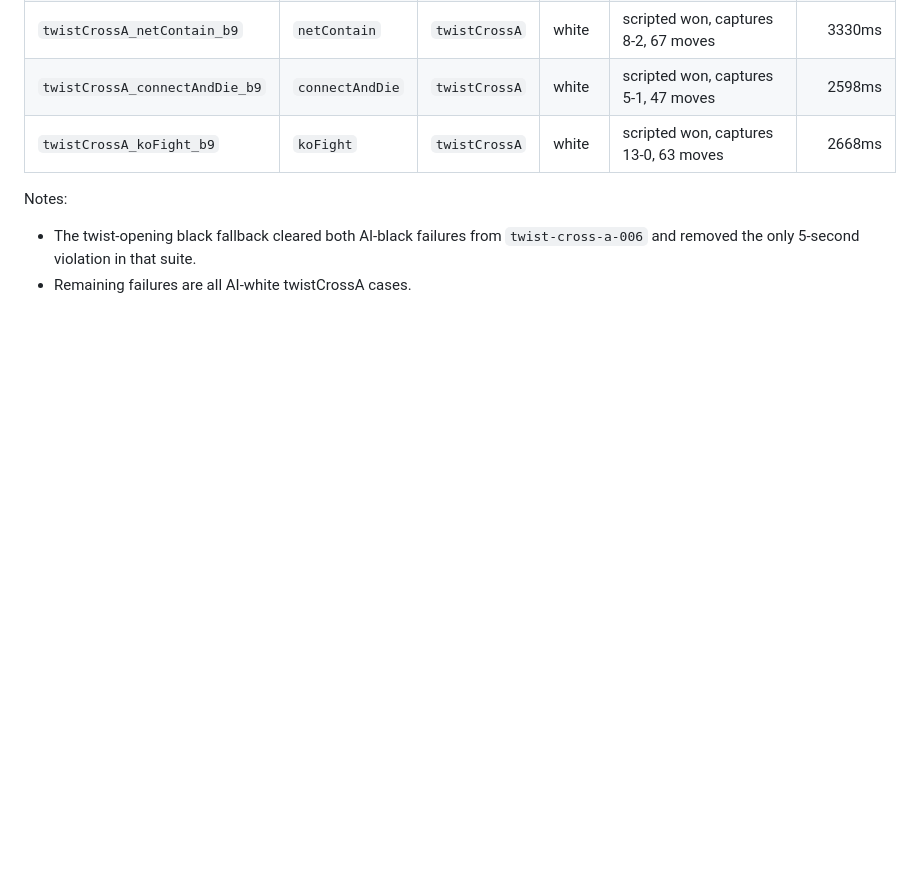
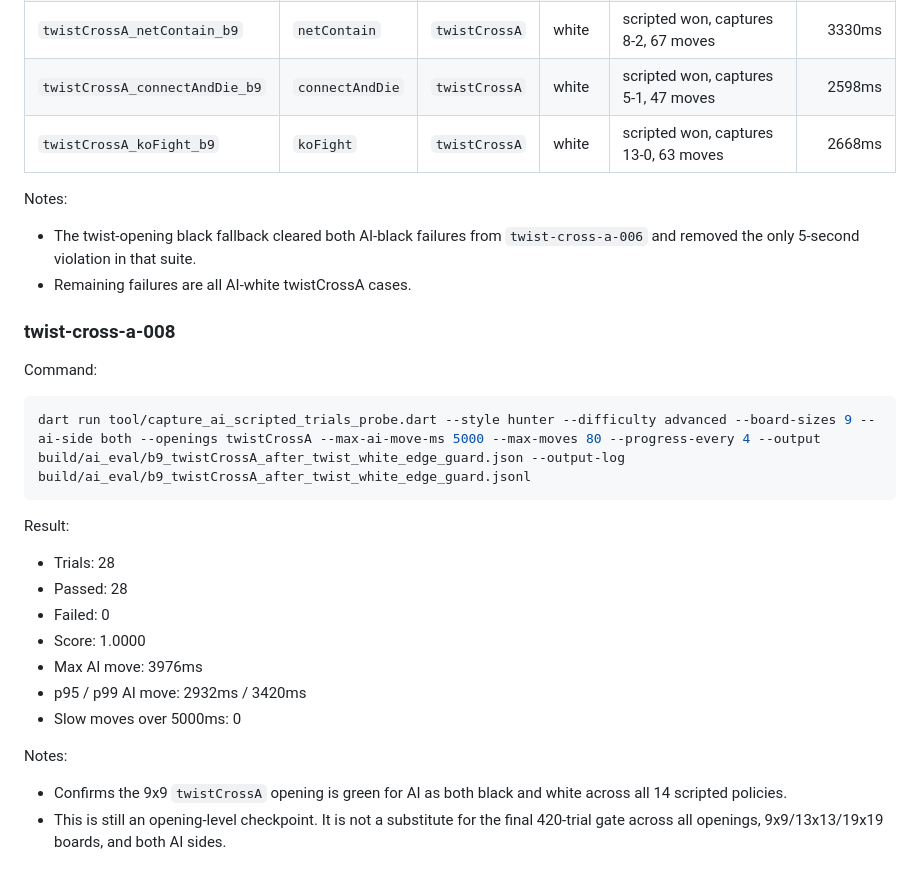
Before and after one commit to crazygo/go-puzzle, a Markdown page: docs/ai_eval/scripted_policy_checkpoints.md, the part around one of its changes. GitHub-like rendering; blank space fills up the shorter version.

Commit message:
Record twist cross policy checkpoint

````diff
--- a/docs/ai_eval/scripted_policy_checkpoints.md
+++ b/docs/ai_eval/scripted_policy_checkpoints.md
@@ -256,3 +257,29 @@ Notes:
 - The twist-opening black fallback cleared both AI-black failures from
   `twist-cross-a-006` and removed the only 5-second violation in that suite.
 - Remaining failures are all AI-white twistCrossA cases.
+
+### twist-cross-a-008
+
+Command:
+
+```sh
+dart run tool/capture_ai_scripted_trials_probe.dart --style hunter --difficulty advanced --board-sizes 9 --ai-side both --openings twistCrossA --max-ai-move-ms 5000 --max-moves 80 --progress-every 4 --output build/ai_eval/b9_twistCrossA_after_twist_white_edge_guard.json --output-log build/ai_eval/b9_twistCrossA_after_twist_white_edge_guard.jsonl
+```
+
+Result:
+
+- Trials: 28
+- Passed: 28
+- Failed: 0
+- Score: 1.0000
+- Max AI move: 3976ms
+- p95 / p99 AI move: 2932ms / 3420ms
+- Slow moves over 5000ms: 0
+
+Notes:
+
+- Confirms the 9x9 `twistCrossA` opening is green for AI as both black and
+  white across all 14 scripted policies.
+- This is still an opening-level checkpoint. It is not a substitute for the
+  final 420-trial gate across all openings, 9x9/13x13/19x19 boards, and both
+  AI sides.
````
Also changed, not shown: other parts of docs/ai_eval/scripted_policy_checkpoints.md (+1 -0 lines).
